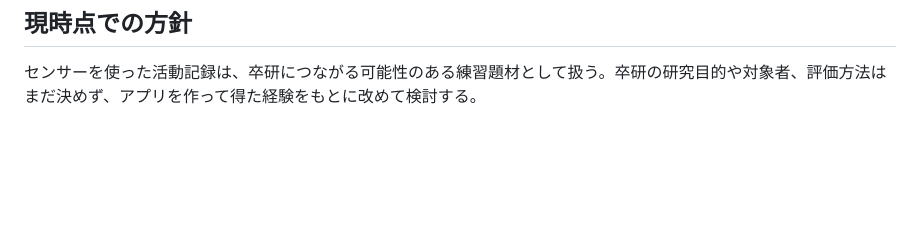
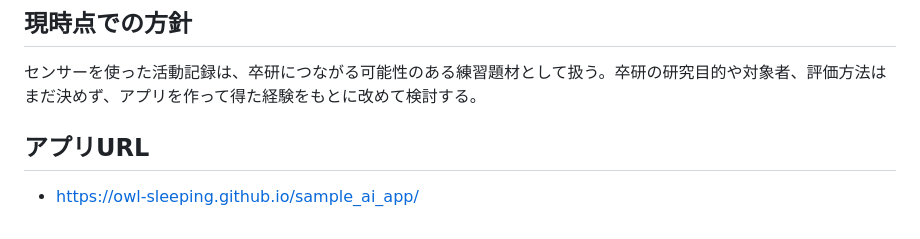
Before and after one commit to Owl-sleeping/sample_ai_app, a Markdown page: README.md, the part around the change. Drawn GitHub-style; blank space fills up the shorter version.

```diff
--- a/README.md
+++ b/README.md
@@ -114,3 +114,6 @@ Android実機がない間は、公開データを使ってPythonで分析やモ
 ## 現時点での方針
 
 センサーを使った活動記録は、卒研につながる可能性のある練習題材として扱う。卒研の研究目的や対象者、評価方法はまだ決めず、アプリを作って得た経験をもとに改めて検討する。
+
+## アプリURL
+- https://owl-sleeping.github.io/sample_ai_app/
```
